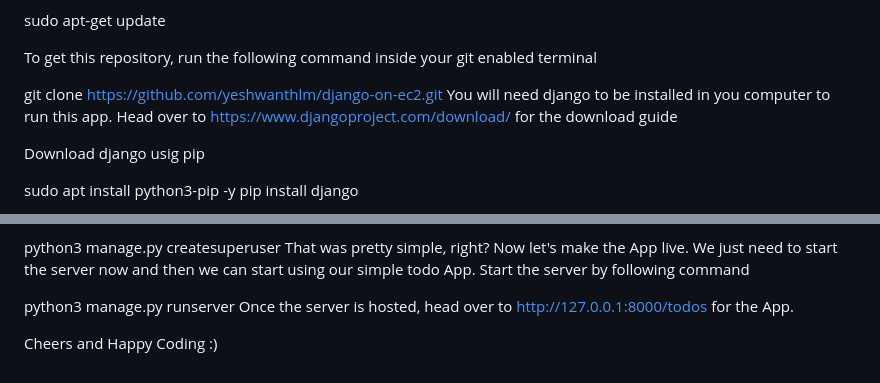
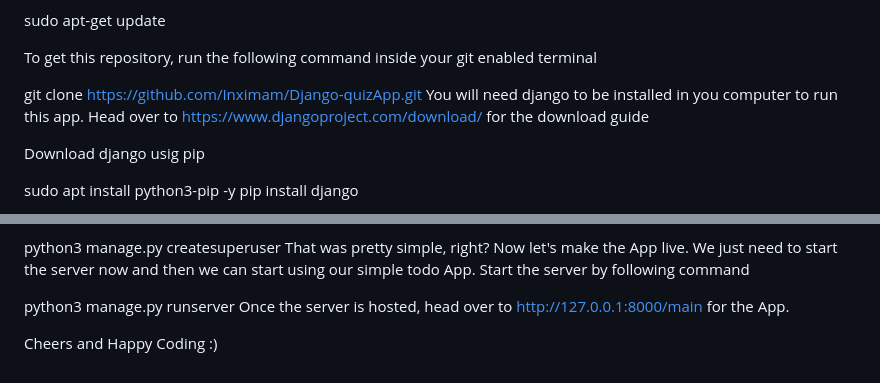
Before and after one commit to Inximam/Django-quizApp, a Markdown page: README.md, 2 parts joined by grey strips. Drawn GitHub-style.

```diff
--- a/README.md
+++ b/README.md
@@ -33,7 +33,7 @@ sudo apt-get update
 
 To get this repository, run the following command inside your git enabled terminal
 
-git clone https://github.com/yeshwanthlm/django-on-ec2.git
+git clone https://github.com/Inximam/Django-quizApp.git
 You will need django to be installed in you computer to run this app. Head over to https://www.djangoproject.com/download/ for the download guide
 
 Download django usig pip
@@ -57,6 +57,6 @@ python3 manage.py createsuperuser
 That was pretty simple, right? Now let's make the App live. We just need to start the server now and then we can start using our simple todo App. Start the server by following command
 
 python3 manage.py runserver
-Once the server is hosted, head over to http://127.0.0.1:8000/todos for the App.
+Once the server is hosted, head over to http://127.0.0.1:8000/main for the App.
 
 Cheers and Happy Coding :)
```
